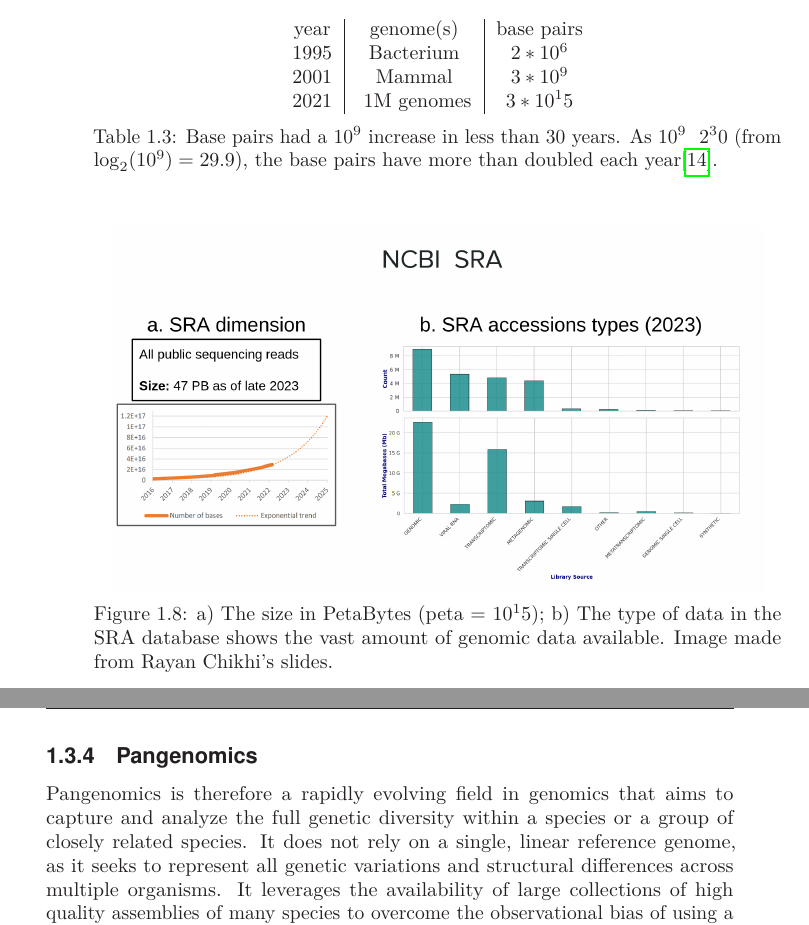
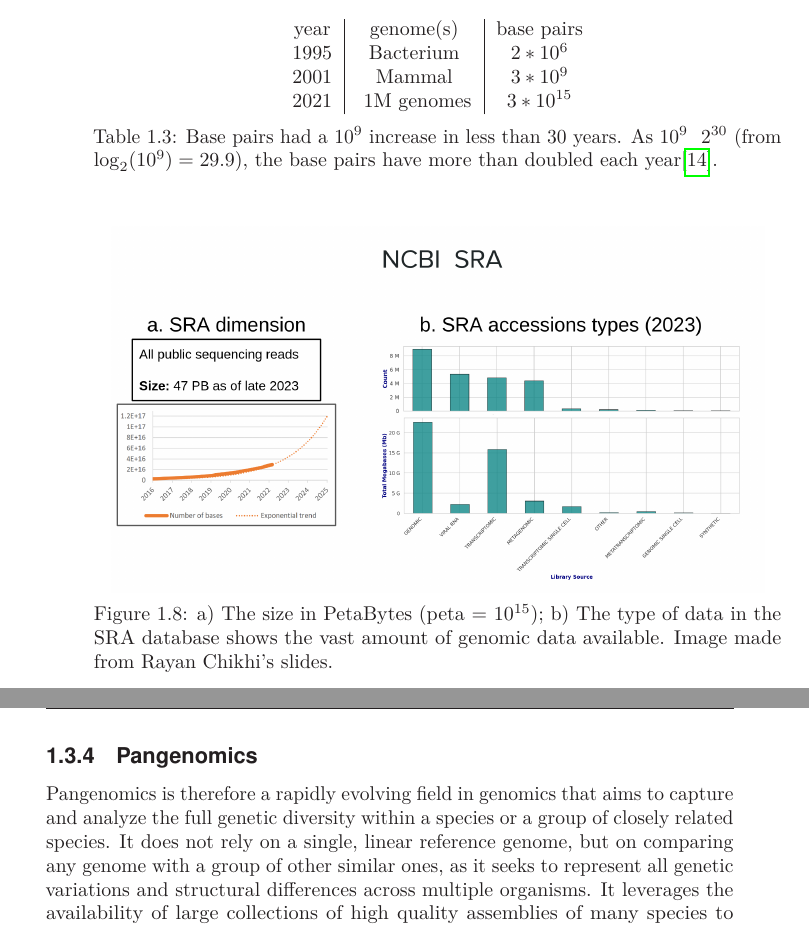
Before and after one commit to frankandreace/PHD_THESIS, a LaTeX thesis (main.tex, which reads sections/background.tex): two parts of pages 28 and 29 of 33, joined at a grey line, cut so that both start at the same text. Compiled offline with pdfLaTeX.

Commit message:
finishing pangenomics2

```diff
--- a/sections/background.tex
+++ b/sections/background.tex
@@ -260,15 +260,15 @@ Finally, it is important to understand the quantity of biological information pr
 		1995 & Bacterium & $ 2*10^6$ \\
 		2001 & Mammal & $ 3*10^9$ \\
 %		2013 & 2500 humans & $ 7.5*10^12$ \\
-		2021 & ~1M genomes & $ 3*10^15$ \\
+		2021 & ~1M genomes & $ 3*10^{15}$ \\
 	\end{tabular}
-	\caption[DNA data increase over the years.]{Base pairs had a $10^9$ increase in less than 30 years. As $10^9 ~~ 2^30$ (from $ \log_2(10^9) = 29.9$), the base pairs have more than doubled each year\cite{durbin_recomb}.}
+	\caption[DNA data increase over the years.]{Base pairs had a $10^9$ increase in less than 30 years. As $10^9 ~~ 2^{30}$ (from $ \log_2(10^9) = 29.9$), the base pairs have more than doubled each year\cite{durbin_recomb}.}
 	\label{tab:bp-increase}
 \end{table}
 \begin{figure}[h!]
 	\centering
 	\includegraphics[width=.95\linewidth]{figures/background/sra.png}
-	\caption[The Sequence Read Archive.]{a) The size in PetaBytes (peta = $10^15$); b) The type of data in the SRA database shows the vast amount of genomic data available. Image made from Rayan Chikhi's slides.\\}
+	\caption[The Sequence Read Archive.]{a) The size in PetaBytes (peta = $10^{15}$); b) The type of data in the SRA database shows the vast amount of genomic data available. Image made from Rayan Chikhi's slides.\\}
 	\label{fig:SRA}
 \end{figure}
 
@@ -281,7 +281,7 @@ Moreover, as new high quality sequences and assembled genomes are available, com
 %It is important here to notice, as it will be stressed in the next sections and chapters, that construction is just the first step and that is very important to understand and work on which are the operations that can be succesfully performed by these representations. \\
 
 \subsection{Pangenomics}
-Pangenomics is therefore a rapidly evolving field in genomics that aims to capture and analyze the full genetic diversity within a species or a group of closely related species. It does not rely on a single, linear reference genome, as it seeks to represent all genetic variations and structural differences across multiple organisms. It leverages the availability of large collections of high quality assemblies of many species to overcome the observational bias of using a single haplotype as reference for a whole population.\\
+Pangenomics is therefore a rapidly evolving field in genomics that aims to capture and analyze the full genetic diversity within a species or a group of closely related species. It does not rely on a single, linear reference genome, but on comparing any genome with a group of other similar ones, as it seeks to represent all genetic variations and structural differences across multiple organisms. It leverages the availability of large collections of high quality assemblies of many species to overcome the observational bias of using a single haplotype as reference for a whole population.\\
 It was first conceptualized for bacterial genomes, and at gene level, without considering non coding regions. This was moslty due to the fact that bacterias share genes between each other, generating high diversity in the gene repertoir between organisms of the same species or strain.
 The first proposed pangenome model had a subdivision between a core genome, made by genes present in all individuals of a species, and a dispensable or accessory genome, with genes present in some, but not all, individuals.\\
 This definition would then extend to a more general model that would consider variations at the nucleotide level to contain all variations in a set of genomes.\\
```
Also changed, not shown: 2 other files.
